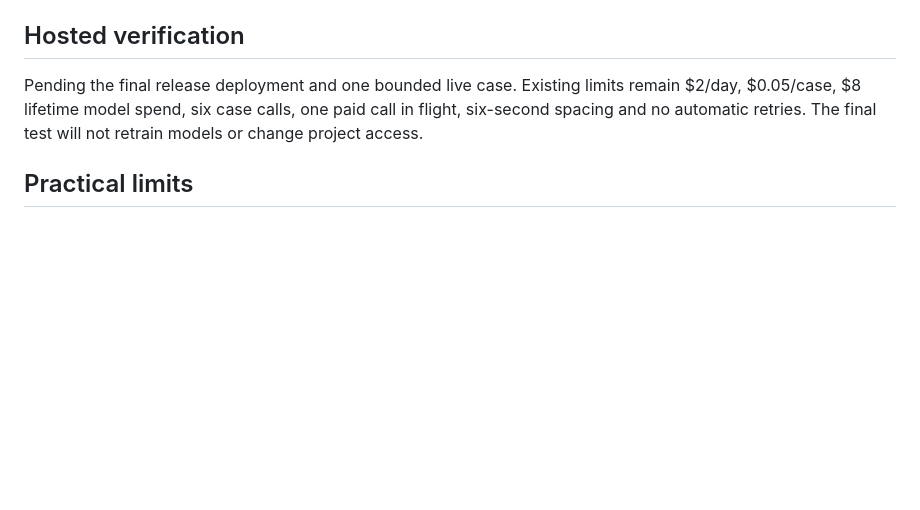
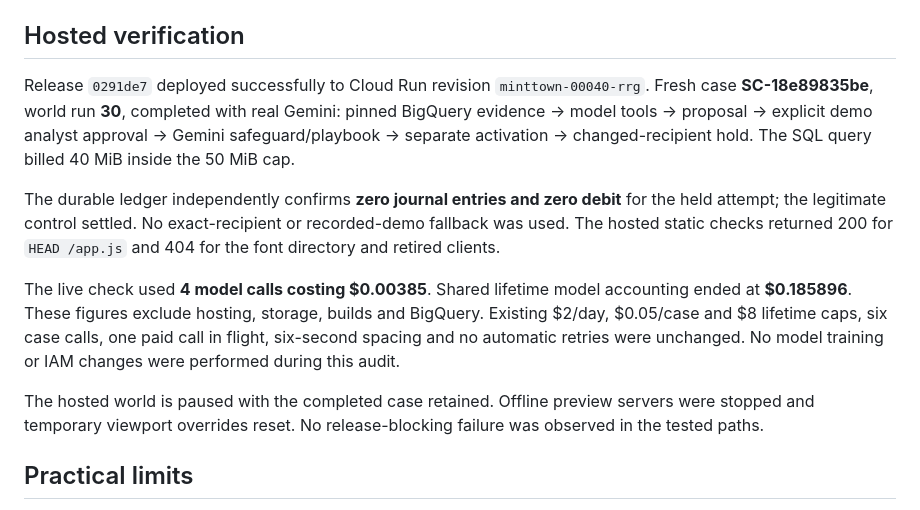
Before and after one commit to VinceVence/apac-team-rocket, a Markdown page: docs/final-qa.md, the part around the change. Drawn GitHub-style; blank space fills up the shorter version.

Commit message:
Record final hosted QA evidence and metered cost
Fresh Gemini case SC-18e89835be completed through review and learned prevention. Verify changed-recipient zero debit, legitimate settlement, static route checks, preserved accounting and paused simulation. Four model calls cost $0.00385.

```diff
--- a/docs/final-qa.md
+++ b/docs/final-qa.md
@@ -36,7 +36,13 @@ An exhausted-budget instance used the clearly labelled saved Gemini replay. It c
 
 ## Hosted verification
 
-Pending the final release deployment and one bounded live case. Existing limits remain $2/day, $0.05/case, $8 lifetime model spend, six case calls, one paid call in flight, six-second spacing and no automatic retries. The final test will not retrain models or change project access.
+Release `0291de7` deployed successfully to Cloud Run revision `minttown-00040-rrg`. Fresh case **SC-18e89835be**, world run **30**, completed with real Gemini: pinned BigQuery evidence → model tools → proposal → explicit demo analyst approval → Gemini safeguard/playbook → separate activation → changed-recipient hold. The SQL query billed 40 MiB inside the 50 MiB cap.
+
+The durable ledger independently confirms **zero journal entries and zero debit** for the held attempt; the legitimate control settled. No exact-recipient or recorded-demo fallback was used. The hosted static checks returned 200 for `HEAD /app.js` and 404 for the font directory and retired clients.
+
+The live check used **4 model calls costing $0.00385**. Shared lifetime model accounting ended at **$0.185896**. These figures exclude hosting, storage, builds and BigQuery. Existing $2/day, $0.05/case and $8 lifetime caps, six case calls, one paid call in flight, six-second spacing and no automatic retries were unchanged. No model training or IAM changes were performed during this audit.
+
+The hosted world is paused with the completed case retained. Offline preview servers were stopped and temporary viewport overrides reset. No release-blocking failure was observed in the tested paths.
 
 ## Practical limits
 
```
Also changed, not shown: AGENTS.md (+2 -0 lines).
